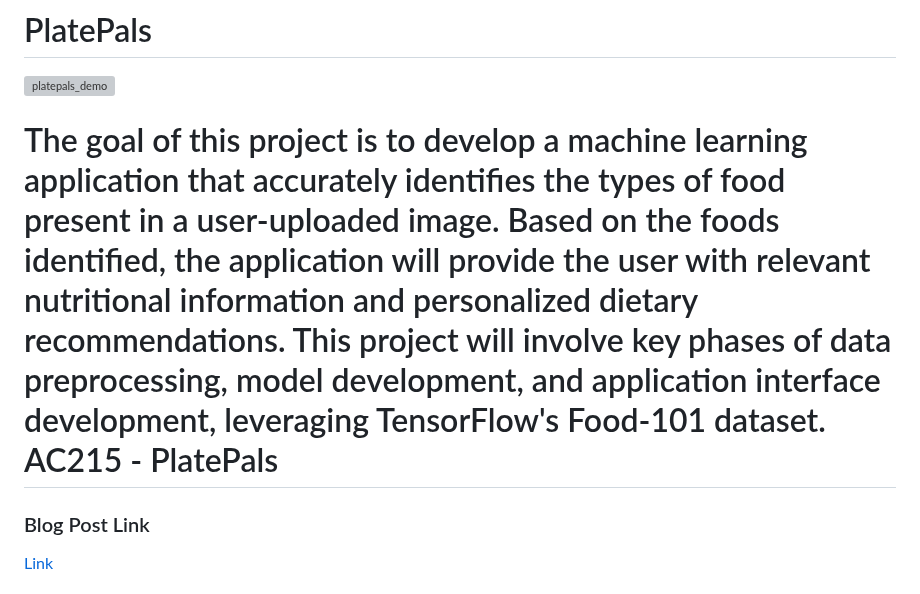
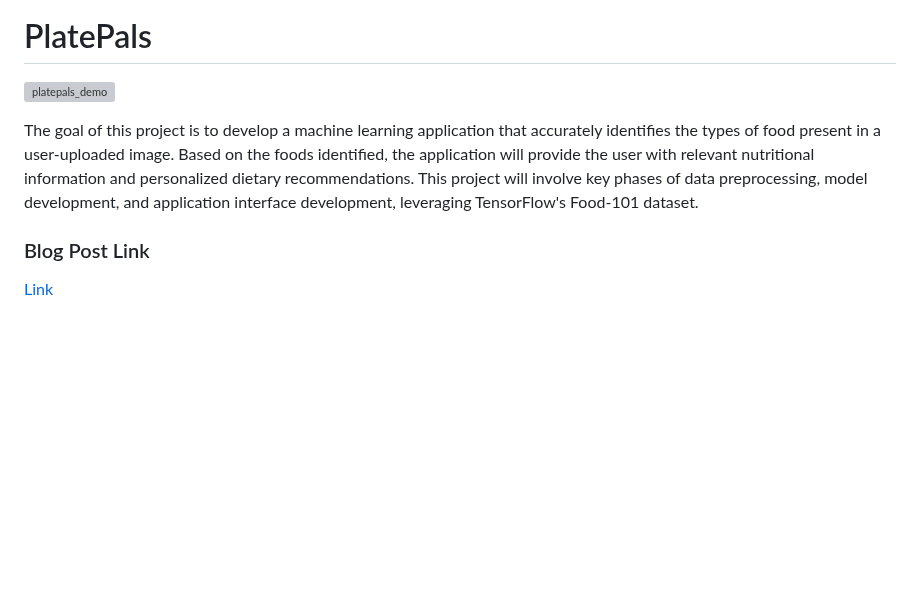
Before and after one commit to amelialwx/PlatePals, a Markdown page: README.md, the part around the change. Rendered like a GitHub page; blank space fills up the shorter version; grey boxes are pictures that could not be loaded.

Commit message:
fix formatting

```diff
--- a/README.md
+++ b/README.md
@@ -3,8 +3,6 @@
 ![platepals_demo](assets/platepals_demo.gif)
 
 The goal of this project is to develop a machine learning application that accurately identifies the types of food present in a user-uploaded image. Based on the foods identified, the application will provide the user with relevant nutritional information and personalized dietary recommendations. This project will involve key phases of data preprocessing, model development, and application interface development, leveraging TensorFlow's Food-101 dataset.
-AC215 - PlatePals
-==============================
 
 ### Blog Post Link ###
 [Link]()
```
